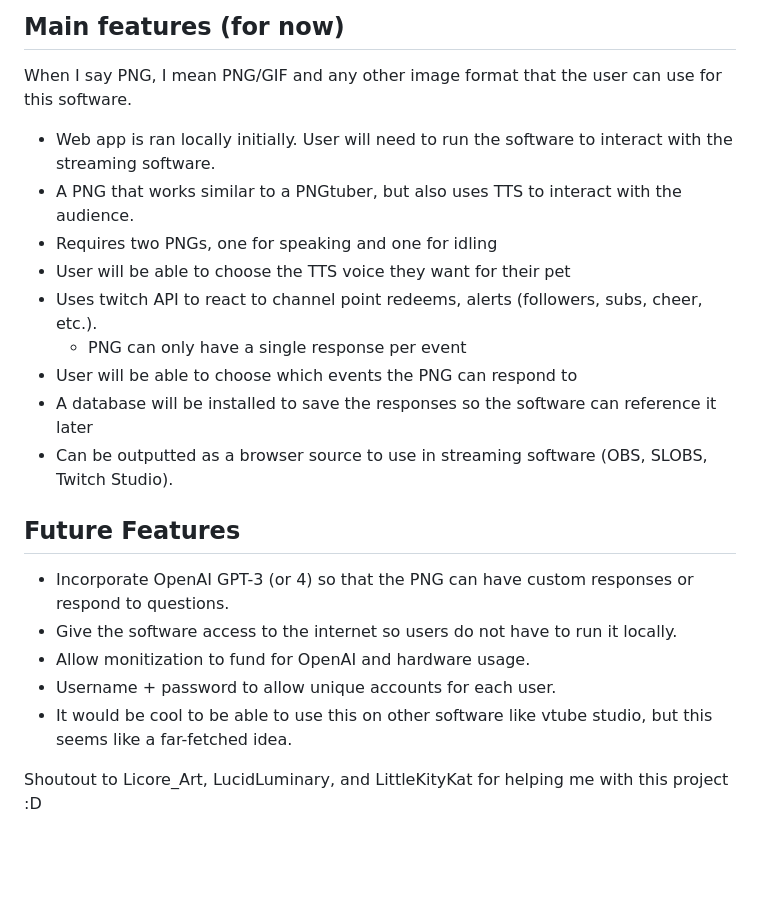
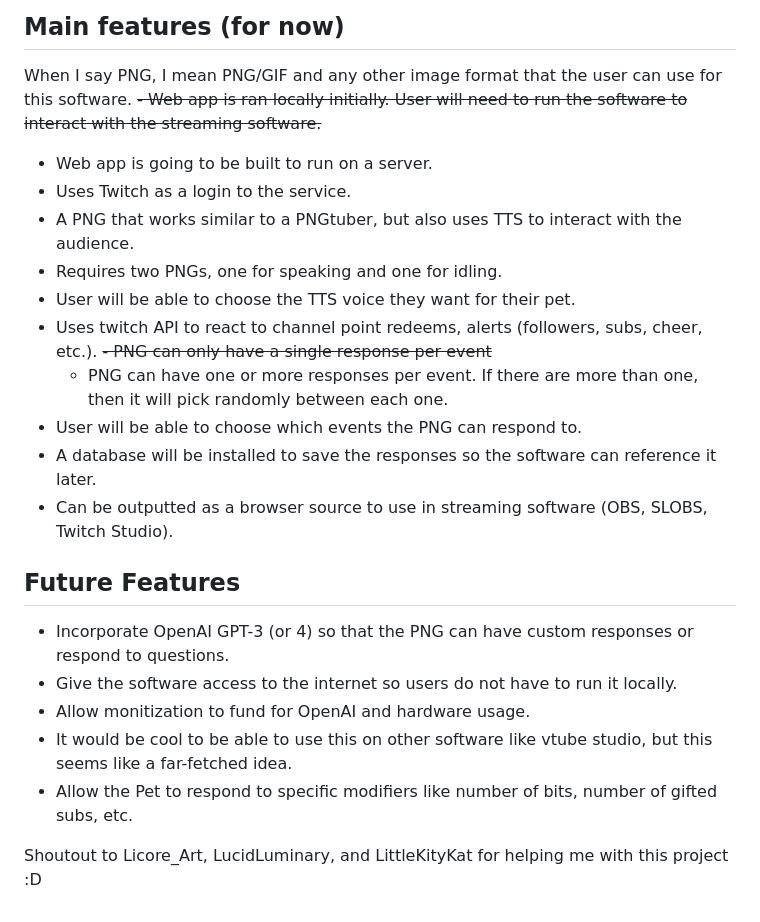
Before and after one commit to pnomnom-web/FalafelAI, a Markdown page: README.md, the part around the change. GitHub-like rendering; blank space fills up the shorter version.

Commit message:
Changed functionalities in README

```diff
--- a/README.md
+++ b/README.md
@@ -68,21 +68,24 @@ Of course, there isn't a hard rule on when to commit, but do it often so when th
 
 ## Main features (for now)
 When I say PNG, I mean PNG/GIF and any other image format that the user can use for this software.
-- Web app is ran locally initially. User will need to run the software to interact with the streaming software.
+~~- Web app is ran locally initially. User will need to run the software to interact with the streaming software.~~
+- Web app is going to be built to run on a server.
+- Uses Twitch as a login to the service.
 - A PNG that works similar to a PNGtuber, but also uses TTS to interact with the audience.
-- Requires two PNGs, one for speaking and one for idling
-- User will be able to choose the TTS voice they want for their pet
+- Requires two PNGs, one for speaking and one for idling.
+- User will be able to choose the TTS voice they want for their pet.
 - Uses twitch API to react to channel point redeems, alerts (followers, subs, cheer, etc.).
-    - PNG can only have a single response per event
-- User will be able to choose which events the PNG can respond to
-- A database will be installed to save the responses so the software can reference it later
+    ~~- PNG can only have a single response per event~~
+    - PNG can have one or more responses per event. If there are more than one, then it will pick randomly between each one.
+- User will be able to choose which events the PNG can respond to.
+- A database will be installed to save the responses so the software can reference it later.
 - Can be outputted as a browser source to use in streaming software (OBS, SLOBS, Twitch Studio).
 
 ## Future Features
 - Incorporate OpenAI GPT-3 (or 4) so that the PNG can have custom responses or respond to questions.
 - Give the software access to the internet so users do not have to run it locally.
 - Allow monitization to fund for OpenAI and hardware usage.
-- Username + password to allow unique accounts for each user.
 - It would be cool to be able to use this on other software like vtube studio, but this seems like a far-fetched idea.
+- Allow the Pet to respond to specific modifiers like number of bits, number of gifted subs, etc.
 
 Shoutout to Licore_Art, LucidLuminary, and LittleKityKat for helping me with this project :D
```
